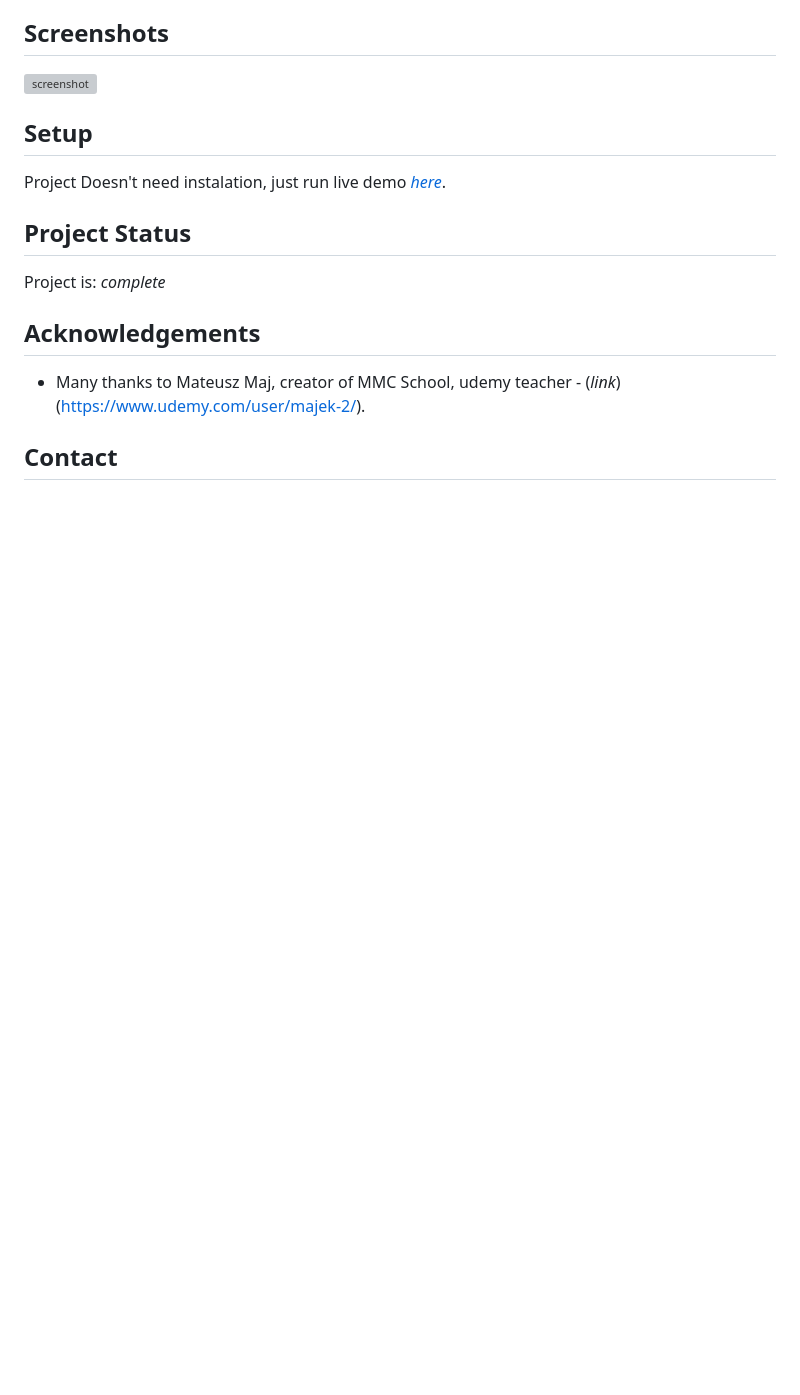
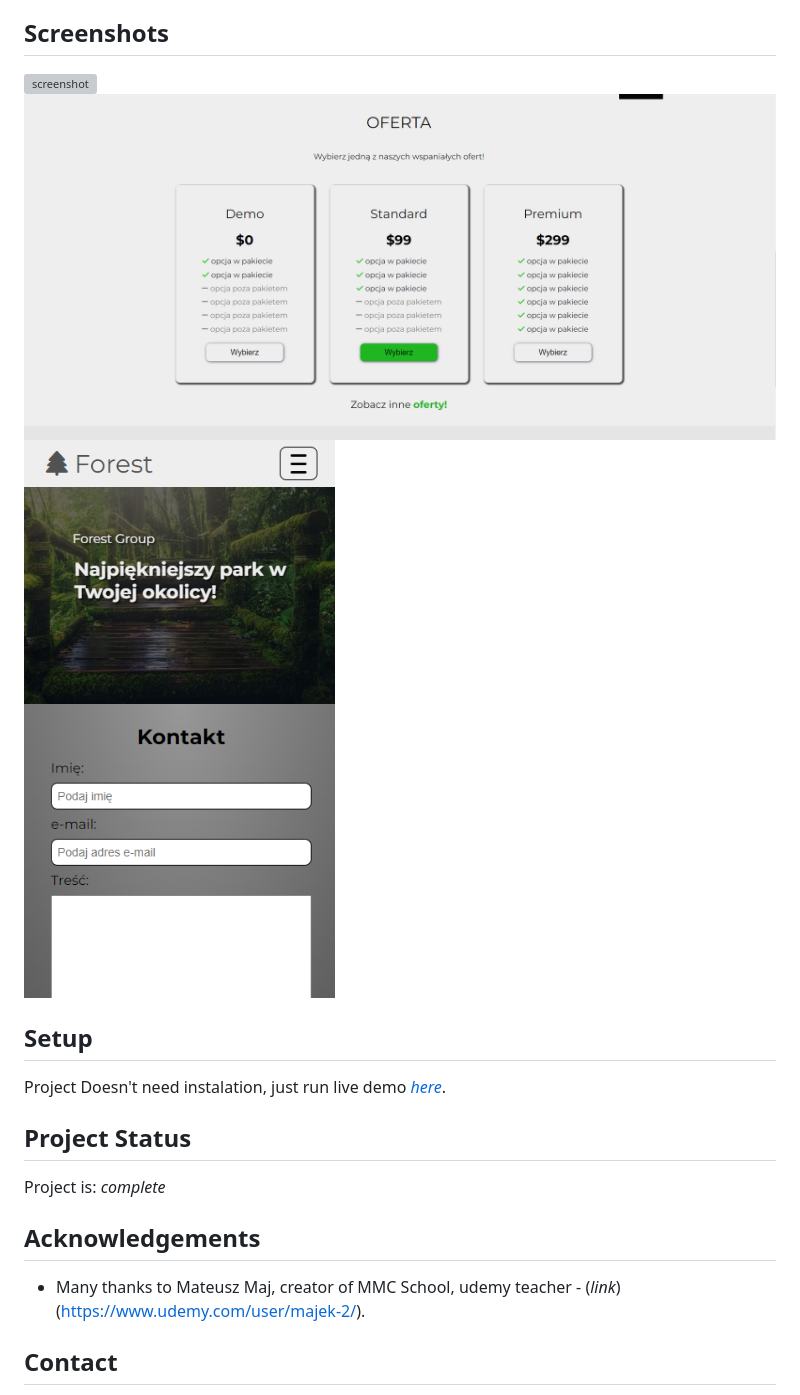
Before and after one commit to Astilion/ForestGroup, a Markdown page: readme.md, the part around the change. Drawn GitHub-style; pictures changed too: src/img/Screenshot_readme2.png (added), src/img/Screenshot_readme3.png (added); blank space fills up the shorter version; grey boxes are pictures that could not be loaded.

Commit message:
added more screenshots to readme.md

```diff
--- a/readme.md
+++ b/readme.md
@@ -32,6 +32,8 @@ Celem projektu jest przećwiczenie HTML, CSS, podstaw JavaScript, gulp, git, git
 
 ## Screenshots
 ![screenshot](./src/img/Screenshot_readme.png)
+![screenshot](./src/img/Screenshot_readme2.png)
+![screenshot](./src/img/Screenshot_readme3.png)
 
 ## Setup
 Project Doesn't need instalation, just run live demo [_here_](https://astilion.github.io/ForestGroup/).
```
Also changed, not shown: dist/img/Screenshot_readme2.png (added), dist/img/Screenshot_readme3.png (added).
